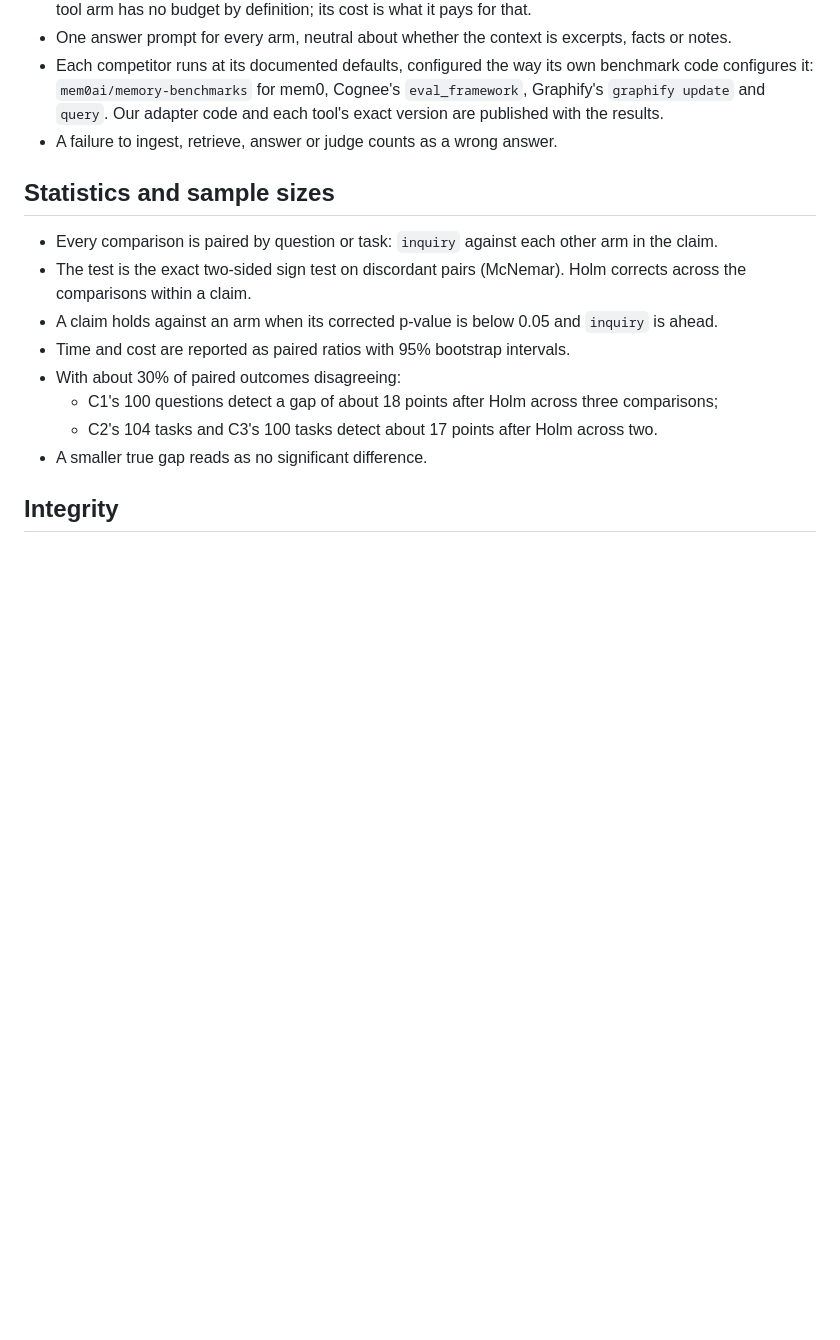
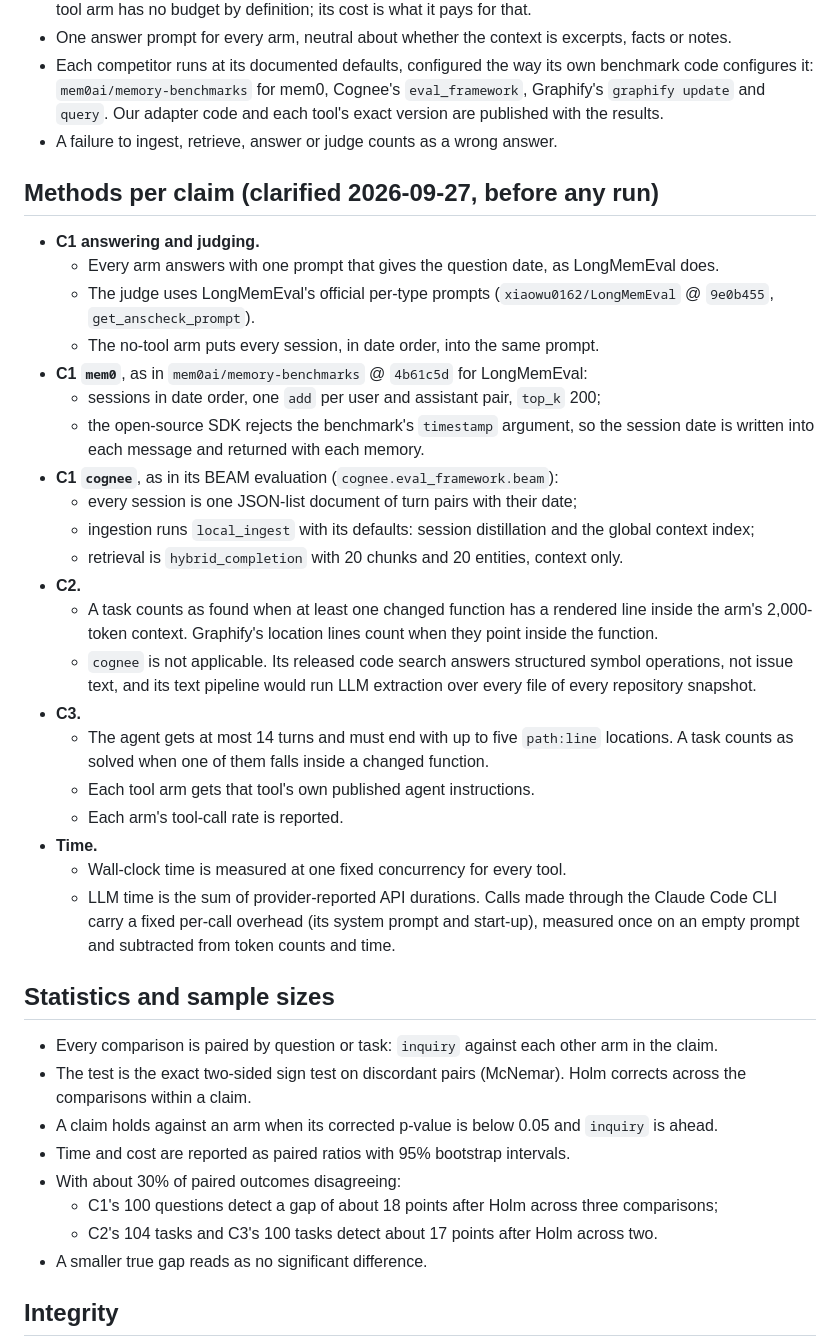
Before and after one commit to Sbasha/agentic-inquiry, a Markdown page: docs/rfc/0004-eval-claims-preregistration.md, the part around the change. Drawn GitHub-style; blank space fills up the shorter version.

Commit message:
docs(rfc): pin each tool's method in RFC-0004 before any run

```diff
--- a/docs/rfc/0004-eval-claims-preregistration.md
+++ b/docs/rfc/0004-eval-claims-preregistration.md
@@ -67,6 +67,30 @@ Working without a tool is tested where it is meaningful: C1 (full history in the
 - Each competitor runs at its documented defaults, configured the way its own benchmark code configures it: `mem0ai/memory-benchmarks` for mem0, Cognee's `eval_framework`, Graphify's `graphify update` and `query`. Our adapter code and each tool's exact version are published with the results.
 - A failure to ingest, retrieve, answer or judge counts as a wrong answer.
 
+## Methods per claim (clarified 2026-09-27, before any run)
+
+- **C1 answering and judging.**
+  - Every arm answers with one prompt that gives the question date, as LongMemEval does.
+  - The judge uses LongMemEval's official per-type prompts (`xiaowu0162/LongMemEval` @ `9e0b455`, `get_anscheck_prompt`).
+  - The no-tool arm puts every session, in date order, into the same prompt.
+- **C1 `mem0`**, as in `mem0ai/memory-benchmarks` @ `4b61c5d` for LongMemEval:
+  - sessions in date order, one `add` per user and assistant pair, `top_k` 200;
+  - the open-source SDK rejects the benchmark's `timestamp` argument, so the session date is written into each message and returned with each memory.
+- **C1 `cognee`**, as in its BEAM evaluation (`cognee.eval_framework.beam`):
+  - every session is one JSON-list document of turn pairs with their date;
+  - ingestion runs `local_ingest` with its defaults: session distillation and the global context index;
+  - retrieval is `hybrid_completion` with 20 chunks and 20 entities, context only.
+- **C2.**
+  - A task counts as found when at least one changed function has a rendered line inside the arm's 2,000-token context. Graphify's location lines count when they point inside the function.
+  - `cognee` is not applicable. Its released code search answers structured symbol operations, not issue text, and its text pipeline would run LLM extraction over every file of every repository snapshot.
+- **C3.**
+  - The agent gets at most 14 turns and must end with up to five `path:line` locations. A task counts as solved when one of them falls inside a changed function.
+  - Each tool arm gets that tool's own published agent instructions.
+  - Each arm's tool-call rate is reported.
+- **Time.**
+  - Wall-clock time is measured at one fixed concurrency for every tool.
+  - LLM time is the sum of provider-reported API durations. Calls made through the Claude Code CLI carry a fixed per-call overhead (its system prompt and start-up), measured once on an empty prompt and subtracted from token counts and time.
+
 ## Statistics and sample sizes
 
 - Every comparison is paired by question or task: `inquiry` against each other arm in the claim.
```
